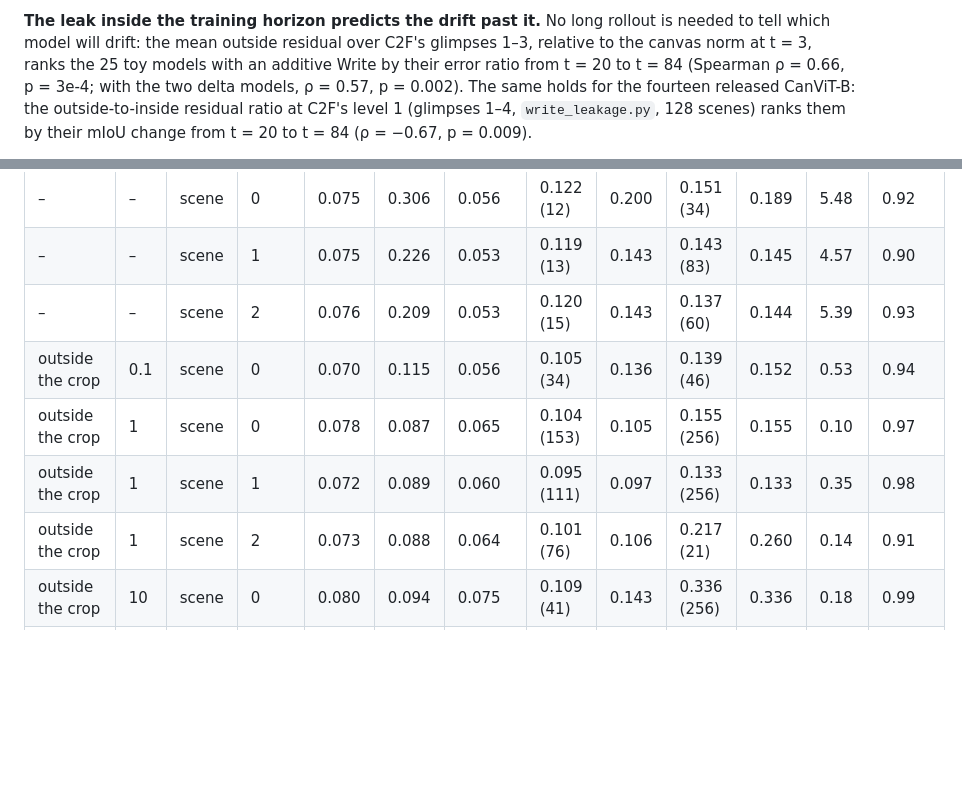
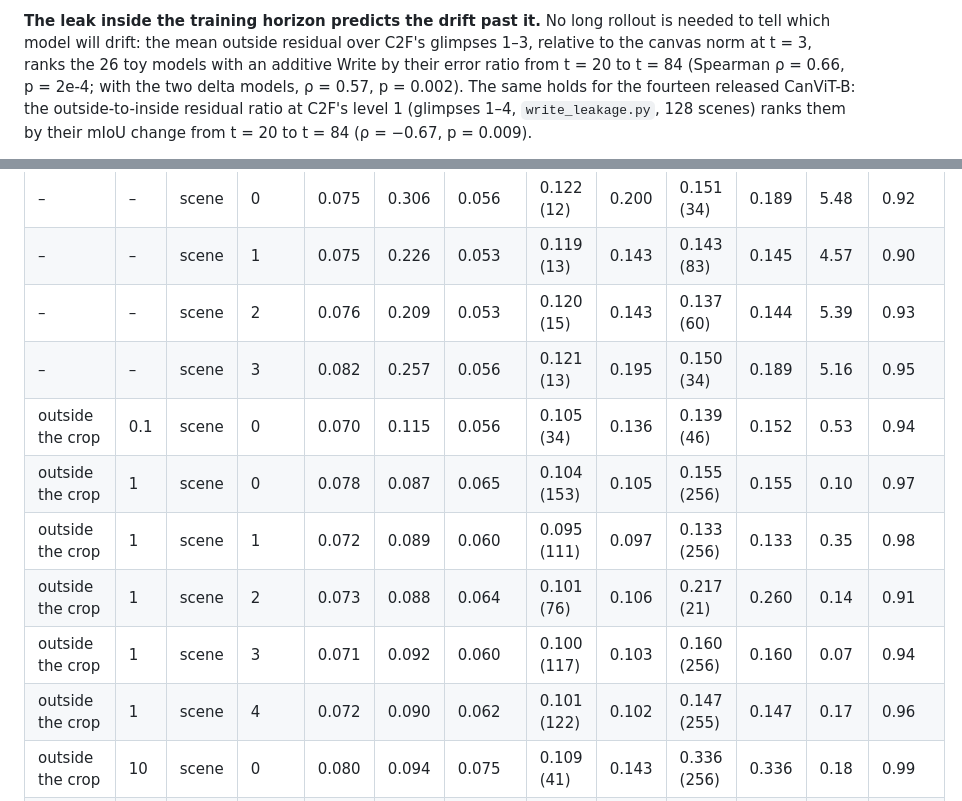
Before and after one commit to tnadiedjoa/CanVIT-experiments, a Markdown page: README.md, 2 parts joined by grey strips. GitHub-like rendering; blank space fills up the shorter version.

```diff
--- a/README.md
+++ b/README.md
@@ -1414,8 +1414,8 @@ All six start from 45.93 at t = 20.
   CanViT the mechanism holds for the flagship, but what sets each pretraining's drift is how much it leaks.
 
 **The leak inside the training horizon predicts the drift past it.** No long rollout is needed to tell which model
-will drift: the mean outside residual over C2F's glimpses 1–3, relative to the canvas norm at t = 3, ranks the 25
-toy models with an additive Write by their error ratio from t = 20 to t = 84 (Spearman ρ = 0.66, p = 3e-4; with the
+will drift: the mean outside residual over C2F's glimpses 1–3, relative to the canvas norm at t = 3, ranks the 26
+toy models with an additive Write by their error ratio from t = 20 to t = 84 (Spearman ρ = 0.66, p = 2e-4; with the
 two delta models, ρ = 0.57, p = 0.002). The same holds for the fourteen released CanViT-B: the outside-to-inside
 residual ratio at C2F's level 1 (glimpses 1–4, `write_leakage.py`, 128 scenes) ranks them by their mIoU change from
 t = 20 to t = 84 (ρ = −0.67, p = 0.009).
@@ -1471,10 +1471,13 @@ Write stays a plain softmax, and training stays on 4-glimpse rollouts ([`queues/
 | – | – | scene | 0 | 0.075 | 0.306 | 0.056 | 0.122 (12) | 0.200 | 0.151 (34) | 0.189 | 5.48 | 0.92 |
 | – | – | scene | 1 | 0.075 | 0.226 | 0.053 | 0.119 (13) | 0.143 | 0.143 (83) | 0.145 | 4.57 | 0.90 |
 | – | – | scene | 2 | 0.076 | 0.209 | 0.053 | 0.120 (15) | 0.143 | 0.137 (60) | 0.144 | 5.39 | 0.93 |
+| – | – | scene | 3 | 0.082 | 0.257 | 0.056 | 0.121 (13) | 0.195 | 0.150 (34) | 0.189 | 5.16 | 0.95 |
 | outside the crop | 0.1 | scene | 0 | 0.070 | 0.115 | 0.056 | 0.105 (34) | 0.136 | 0.139 (46) | 0.152 | 0.53 | 0.94 |
 | outside the crop | 1 | scene | 0 | 0.078 | 0.087 | 0.065 | 0.104 (153) | 0.105 | 0.155 (256) | 0.155 | 0.10 | 0.97 |
 | outside the crop | 1 | scene | 1 | 0.072 | 0.089 | 0.060 | 0.095 (111) | 0.097 | 0.133 (256) | 0.133 | 0.35 | 0.98 |
 | outside the crop | 1 | scene | 2 | 0.073 | 0.088 | 0.064 | 0.101 (76) | 0.106 | 0.217 (21) | 0.260 | 0.14 | 0.91 |
+| outside the crop | 1 | scene | 3 | 0.071 | 0.092 | 0.060 | 0.100 (117) | 0.103 | 0.160 (256) | 0.160 | 0.07 | 0.94 |
+| outside the crop | 1 | scene | 4 | 0.072 | 0.090 | 0.062 | 0.101 (122) | 0.102 | 0.147 (255) | 0.147 | 0.17 | 0.96 |
 | outside the crop | 10 | scene | 0 | 0.080 | 0.094 | 0.075 | 0.109 (41) | 0.143 | 0.336 (256) | 0.336 | 0.18 | 0.99 |
 | – | – | seen | 0 | 0.039 | 0.161 | 0.030 | 0.092 (20) | 0.150 | 0.141 (51) | 0.153 | 6.18 | 0.98 |
 | outside the crop | 1 | seen | 0 | 0.051 | 0.088 | 0.044 | 0.090 (46) | 0.094 | 0.094 (255) | 0.094 | 0.14 | 1.00 |
```
Also changed, not shown: other parts of README.md (+12 -12 lines), outputs/hidden_writes.png, 13 other files.
